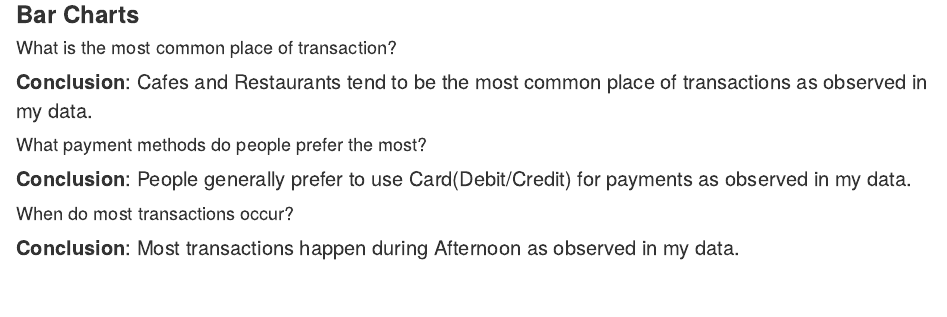
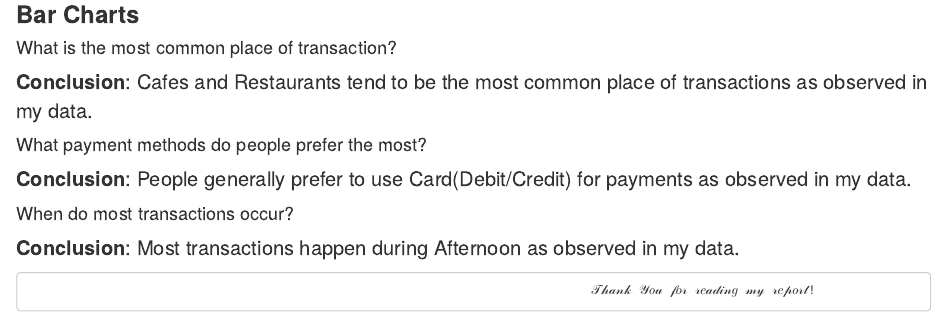
Before and after one commit to Krishanu-Choudhury/stats220, an R Markdown document (dynamic_report.Rmd): the page in a window 1100 px wide, from 350 px down. Rendered offline with R 4.5, knitr and Pandoc, with nearby package versions; the code chunks are not run, so their results and figures are left out; drawn as R Markdown's standard HTML page in place of the format the file asks for.

Commit message:
Update dynamic_report.Rmd

````diff
--- a/dynamic_report.Rmd
+++ b/dynamic_report.Rmd
@@ -95,3 +95,5 @@ time_common
 ```
 
 **Conclusion**: Most transactions happen during Afternoon as observed in my data.
+
+                                                                            𝒯𝒽𝒶𝓃𝓀 𝒴𝑜𝓊 𝒻𝑜𝓇 𝓇𝑒𝒶𝒹𝒾𝓃𝑔 𝓂𝓎 𝓇𝑒𝓅𝑜𝓇𝓉!
````
